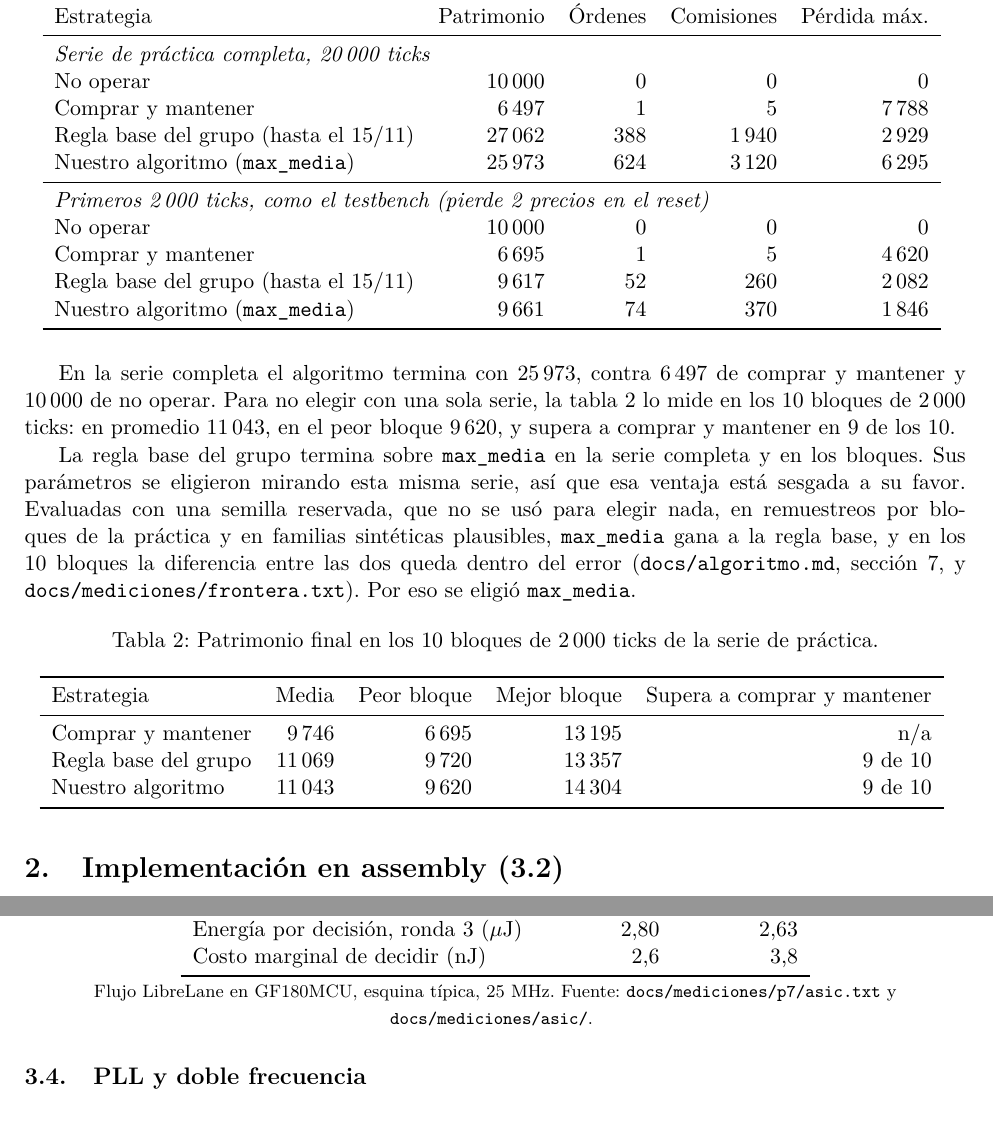
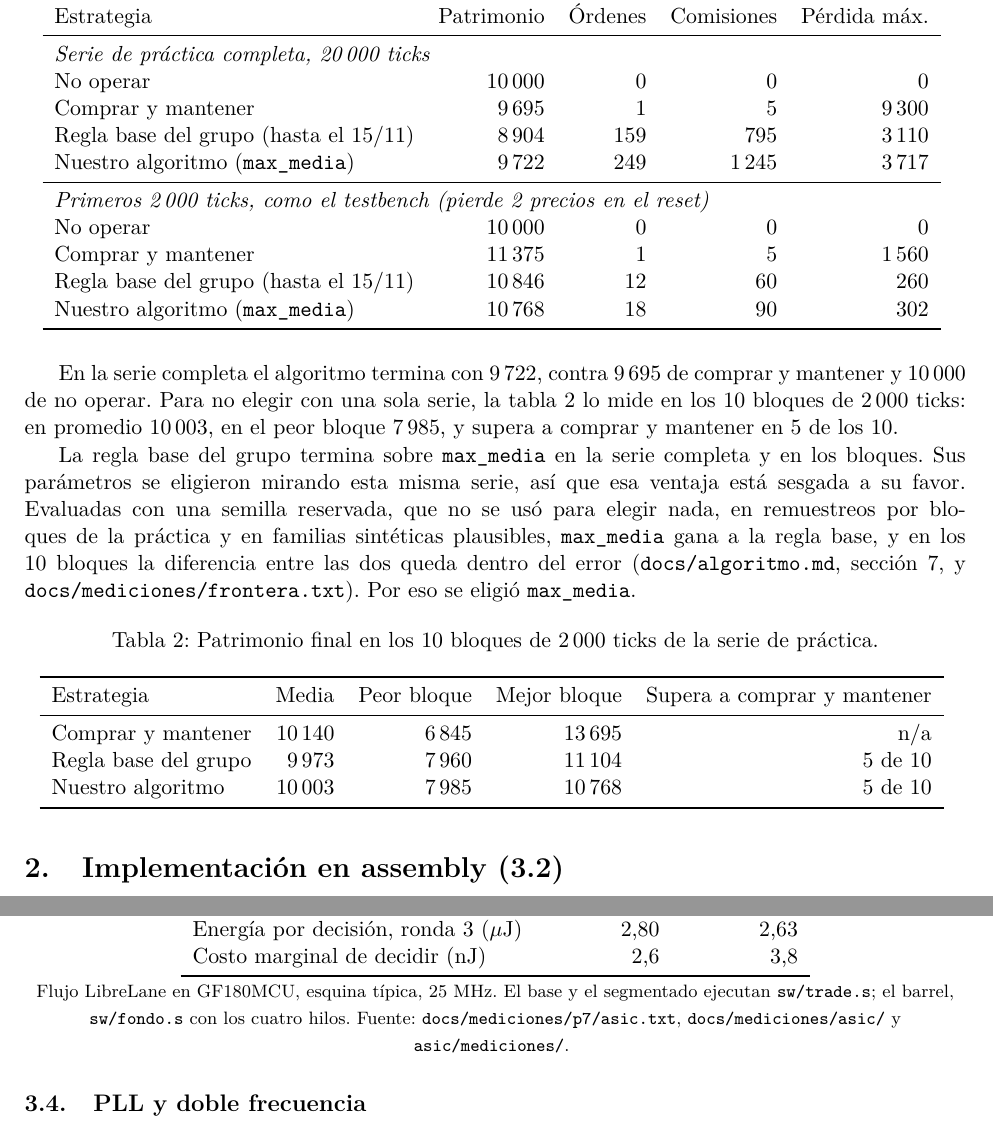
Before and after one commit to nicolasaraneda/Proyecto4_Arquitectura_De_Computadores, a LaTeX document (informe/informe.tex, which reads informe/generado/cifras.tex, informe/generado/peldano.tex, informe/generado/t31.tex): two parts of pages 2 and 6 of 6, joined at a grey line, cut so that both start at the same text. Compiled offline with pdfLaTeX.

Commit message:
make report y tabla-3-1 leen la serie Meta (data/practica_meta.csv); T133: regla espera con banda 60 en los tres peldanos

```diff
--- a/informe/generado/cifras.tex
+++ b/informe/generado/cifras.tex
@@ -1,10 +1,10 @@
 % Generado por tools/report.py (make report). No editar a mano.
 \newcommand{\cifraAmdahlErrClase}{6}
 \newcommand{\cifraAmdahlErrModelo}{1}
-\newcommand{\cifraAutocorrUno}{-0{,}11}
-\newcommand{\cifraBloquesGana}{9}
-\newcommand{\cifraBloquesMedia}{11\,043}
-\newcommand{\cifraBloquesPeor}{9\,620}
+\newcommand{\cifraAutocorrUno}{-0{,}08}
+\newcommand{\cifraBloquesGana}{5}
+\newcommand{\cifraBloquesMedia}{10\,003}
+\newcommand{\cifraBloquesPeor}{7\,985}
 \newcommand{\cifraCPIPrograma}{2{,}652}
 \newcommand{\cifraCeldasBarrel}{932}
 \newcommand{\cifraCeldasBarrelXd}{991}
@@ -12,12 +12,12 @@
 \newcommand{\cifraCeldasRdos}{1045}
 \newcommand{\cifraCeldasRuno}{1029}
 \newcommand{\cifraCeldasSeg}{990}
-\newcommand{\cifraComisionesDos}{370}
-\newcommand{\cifraComisionesVeinte}{3\,120}
-\newcommand{\cifraCymDos}{6\,695}
-\newcommand{\cifraCymPerdidaMaxDos}{4\,620}
-\newcommand{\cifraCymPerdidaMaxVeinte}{7\,788}
-\newcommand{\cifraCymVeinte}{6\,497}
+\newcommand{\cifraComisionesDos}{90}
+\newcommand{\cifraComisionesVeinte}{1\,245}
+\newcommand{\cifraCymDos}{11\,375}
+\newcommand{\cifraCymPerdidaMaxDos}{1\,560}
+\newcommand{\cifraCymPerdidaMaxVeinte}{9\,300}
+\newcommand{\cifraCymVeinte}{9\,695}
 \newcommand{\cifraEqDistintas}{0}
 \newcommand{\cifraEqSeries}{700}
 \newcommand{\cifraEqTicks}{1\,460\,000}
@@ -36,17 +36,17 @@
 \newcommand{\cifraMopsRdos}{5{,}34}
 \newcommand{\cifraMopsRuno}{5{,}34}
 \newcommand{\cifraMopsSeg}{7{,}41}
-\newcommand{\cifraOrdenesDos}{74}
-\newcommand{\cifraOrdenesVeinte}{624}
+\newcommand{\cifraOrdenesDos}{18}
+\newcommand{\cifraOrdenesVeinte}{249}
 \newcommand{\cifraPalabrasPrograma}{40}
-\newcommand{\cifraPatrimonioDos}{9\,661}
-\newcommand{\cifraPatrimonioVeinte}{25\,973}
+\newcommand{\cifraPatrimonioDos}{10\,768}
+\newcommand{\cifraPatrimonioVeinte}{9\,722}
 \newcommand{\cifraPeldano}{R0}
-\newcommand{\cifraPerdidaMaxDos}{1\,846}
-\newcommand{\cifraPerdidaMaxVeinte}{6\,295}
+\newcommand{\cifraPerdidaMaxDos}{302}
+\newcommand{\cifraPerdidaMaxVeinte}{3\,717}
 \newcommand{\cifraPerdidosTb}{2}
-\newcommand{\cifraPrecioMax}{190}
-\newcommand{\cifraPrecioMin}{72}
+\newcommand{\cifraPrecioMax}{255}
+\newcommand{\cifraPrecioMin}{100}
 \newcommand{\cifraRespPeor}{44}
 \newcommand{\cifraRespPeorBarrel}{83}
 \newcommand{\cifraRespPeorBarrelXd}{63}
@@ -61,6 +61,6 @@
 \newcommand{\cifraSintMinMin}{43{,}89}
 \newcommand{\cifraUsoPresuRondaTres}{1{,}95}
 \newcommand{\cifraUsoRondaTres}{1{,}76}
-\newcommand{\cifraVRCien}{0{,}53}
-\newcommand{\cifraVRCincuenta}{0{,}62}
-\newcommand{\cifraVRDiez}{0{,}77}
+\newcommand{\cifraVRCien}{0{,}72}
+\newcommand{\cifraVRCincuenta}{0{,}73}
+\newcommand{\cifraVRDiez}{0{,}76}
--- a/informe/generado/peldano.tex
+++ b/informe/generado/peldano.tex
@@ -1,4 +1,4 @@
 % Generado por tools/report.py (make report). No editar a mano.
 \newif\ifpeldanofondo\peldanofondofalse
 \newif\ifpeldanodos\peldanodosfalse
-\newcommand{\commitinforme}{6adc90f}
+\newcommand{\commitinforme}{3a4d5c0}
--- a/informe/generado/t31.tex
+++ b/informe/generado/t31.tex
@@ -5,14 +5,14 @@ Estrategia & Patrimonio & Órdenes & Comisiones & Pérdida máx. \\
 \midrule
 \multicolumn{5}{l}{\textit{Serie de práctica completa, 20\,000 ticks}} \\
 No operar & 10\,000 & 0 & 0 & 0 \\
-Comprar y mantener & 6\,497 & 1 & 5 & 7\,788 \\
-Regla base del grupo (hasta el 15/11) & 27\,062 & 388 & 1\,940 & 2\,929 \\
-Nuestro algoritmo (\texttt{max\_media}) & 25\,973 & 624 & 3\,120 & 6\,295 \\
+Comprar y mantener & 9\,695 & 1 & 5 & 9\,300 \\
+Regla base del grupo (hasta el 15/11) & 8\,904 & 159 & 795 & 3\,110 \\
+Nuestro algoritmo (\texttt{max\_media}) & 9\,722 & 249 & 1\,245 & 3\,717 \\
 \midrule
 \multicolumn{5}{l}{\textit{Primeros 2\,000 ticks, como el testbench (pierde 2 precios en el reset)}} \\
 No operar & 10\,000 & 0 & 0 & 0 \\
-Comprar y mantener & 6\,695 & 1 & 5 & 4\,620 \\
-Regla base del grupo (hasta el 15/11) & 9\,617 & 52 & 260 & 2\,082 \\
-Nuestro algoritmo (\texttt{max\_media}) & 9\,661 & 74 & 370 & 1\,846 \\
+Comprar y mantener & 11\,375 & 1 & 5 & 1\,560 \\
+Regla base del grupo (hasta el 15/11) & 10\,846 & 12 & 60 & 260 \\
+Nuestro algoritmo (\texttt{max\_media}) & 10\,768 & 18 & 90 & 302 \\
 \bottomrule
 \end{tabular}
--- a/informe/generado/t31bloques.tex
+++ b/informe/generado/t31bloques.tex
@@ -3,8 +3,8 @@
 \toprule
 Estrategia & Media & Peor bloque & Mejor bloque & Supera a comprar y mantener \\
 \midrule
-Comprar y mantener & 9\,746 & 6\,695 & 13\,195 & n/a \\
-Regla base del grupo & 11\,069 & 9\,720 & 13\,357 & 9 de 10 \\
-Nuestro algoritmo & 11\,043 & 9\,620 & 14\,304 & 9 de 10 \\
+Comprar y mantener & 10\,140 & 6\,845 & 13\,695 & n/a \\
+Regla base del grupo & 9\,973 & 7\,960 & 11\,104 & 5 de 10 \\
+Nuestro algoritmo & 10\,003 & 7\,985 & 10\,768 & 5 de 10 \\
 \bottomrule
 \end{tabular}
--- a/informe/generado/t33asic.tex
+++ b/informe/generado/t33asic.tex
@@ -14,4 +14,4 @@ Energía por decisión, ronda 3 ($\mu$J) & 2{,}80 & 2{,}63 \\
 Costo marginal de decidir (nJ) & 2{,}6 & 3{,}8 \\
 \bottomrule
 \end{tabular}
-\par\smallskip{\footnotesize Flujo LibreLane en GF180MCU, esquina típica, 25 MHz. Fuente: \texttt{docs/mediciones/p7/asic.txt} y \texttt{docs/mediciones/asic/}.}
+\par\smallskip{\footnotesize Flujo LibreLane en GF180MCU, esquina típica, 25 MHz. El base y el segmentado ejecutan \texttt{sw/trade.s}; el barrel, \texttt{sw/fondo.s} con los cuatro hilos. Fuente: \texttt{docs/mediciones/p7/asic.txt}, \texttt{docs/mediciones/asic/} y \texttt{asic/mediciones/}.}
```
Also changed, not shown: docs/decisiones.md (+9 -0 lines), docs/mediciones/p7/asic.txt (+5 -2 lines), docs/mediciones/tabla_3_1.txt (+10 -10 lines), docs/pendientes_nicolas.md (+2 -2 lines), Makefile, 1 other file.
